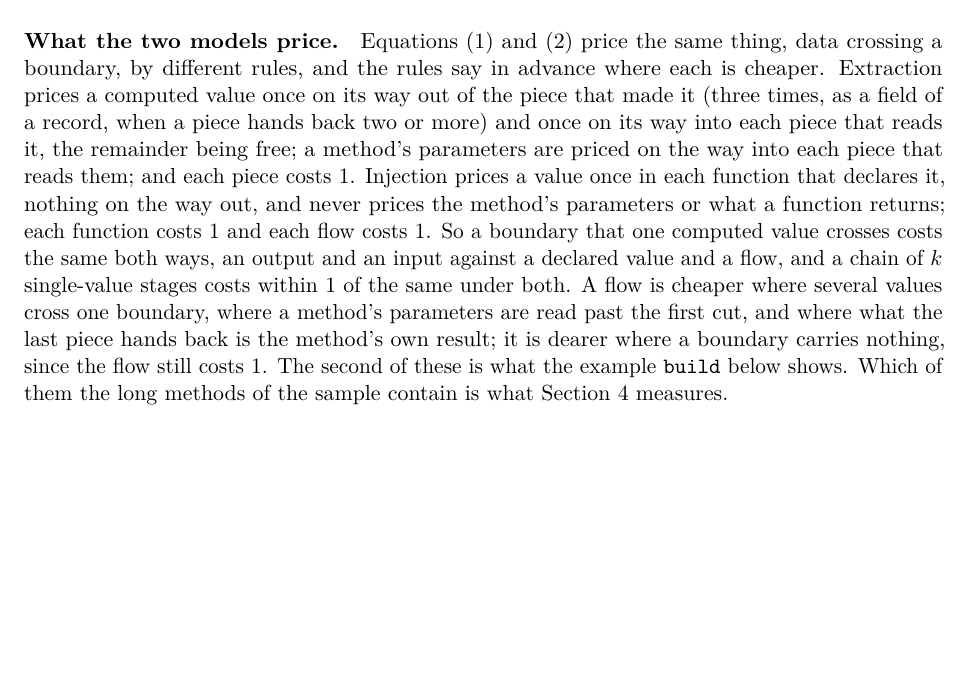
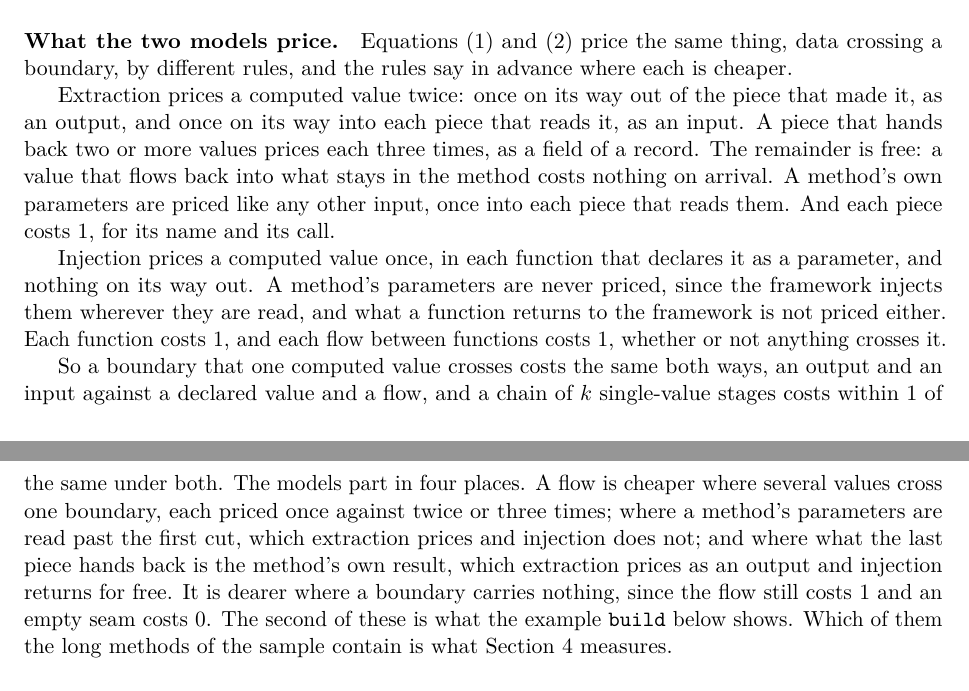
Before and after one commit to officefloor/long-method-slim-study, a LaTeX paper (paper/main.tex): part of page 3 of 18 before the commit and two parts of pages 3 and 4 of 18 after it, the two joined at a grey line, cut so that both start at the same text, the shorter picture padded with empty space. Compiled offline with pdfLaTeX.

Commit message:
Paper: what the two models price, as a paragraph on each model and one on where they part
Co-Authored-By: Claude Fable 5.1 <noreply@anthropic.com>

```diff
--- a/paper/main.tex
+++ b/paper/main.tex
@@ -247,22 +247,34 @@ construction and is not a finding; a one-function plan is reported as
 \paragraph{What the two models price.} Equations~\eqref{eq:extraction}
 and~\eqref{eq:injection} price the same thing, data crossing a boundary, by
 different rules, and the rules say in advance where each is cheaper.
-Extraction prices a computed value once on its way out of the piece that
-made it (three times, as a field of a record, when a piece hands back two or
-more) and once on its way into each piece that reads it, the remainder being
-free; a method's parameters are priced on the way into each piece that reads
-them; and each piece costs 1. Injection prices a value once in each function
-that declares it, nothing on the way out, and never prices the method's
-parameters or what a function returns; each function costs 1 and each flow
-costs 1. So a boundary that one computed value crosses costs the same both
-ways, an output and an input against a declared value and a flow, and a
-chain of $k$ single-value stages costs within 1 of the same under both. A
-flow is cheaper where several values cross one boundary, where a method's
-parameters are read past the first cut, and where what the last piece hands
-back is the method's own result; it is dearer where a boundary carries
-nothing, since the flow still costs 1. The second of these is what the
-example \sig{build} below shows. Which of them the long methods of the
-sample contain is what Section~\ref{sec:results} measures.
+
+Extraction prices a computed value twice: once on its way out of the piece
+that made it, as an output, and once on its way into each piece that reads
+it, as an input. A piece that hands back two or more values prices each
+three times, as a field of a record. The remainder is free: a value that
+flows back into what stays in the method costs nothing on arrival. A
+method's own parameters are priced like any other input, once into each
+piece that reads them. And each piece costs 1, for its name and its call.
+
+Injection prices a computed value once, in each function that declares it
+as a parameter, and nothing on its way out. A method's parameters are never
+priced, since the framework injects them wherever they are read, and what a
+function returns to the framework is not priced either. Each function costs
+1, and each flow between functions costs 1, whether or not anything crosses
+it.
+
+So a boundary that one computed value crosses costs the same both ways, an
+output and an input against a declared value and a flow, and a chain of $k$
+single-value stages costs within 1 of the same under both. The models part
+in four places. A flow is cheaper where several values cross one boundary,
+each priced once against twice or three times; where a method's parameters
+are read past the first cut, which extraction prices and injection does not;
+and where what the last piece hands back is the method's own result, which
+extraction prices as an output and injection returns for free. It is dearer
+where a boundary carries nothing, since the flow still costs 1 and an empty
+seam costs 0. The second of these is what the example \sig{build} below
+shows. Which of them the long methods of the sample contain is what
+Section~\ref{sec:results} measures.
 
 \paragraph{Two worked examples.} Figure~\ref{fig:examples} gives two methods
 written for this paper and priced by the pinned instrument; the comments in
```
